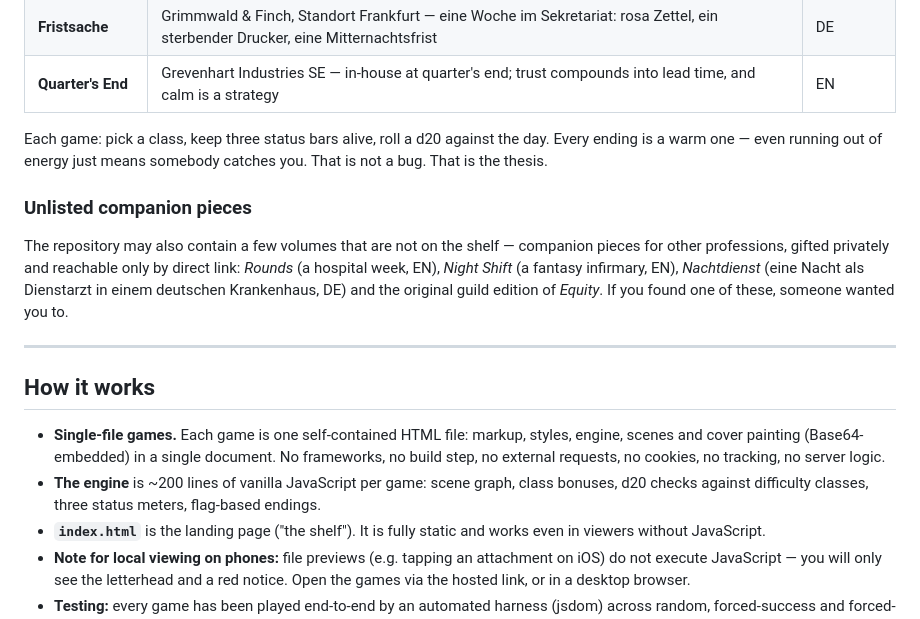
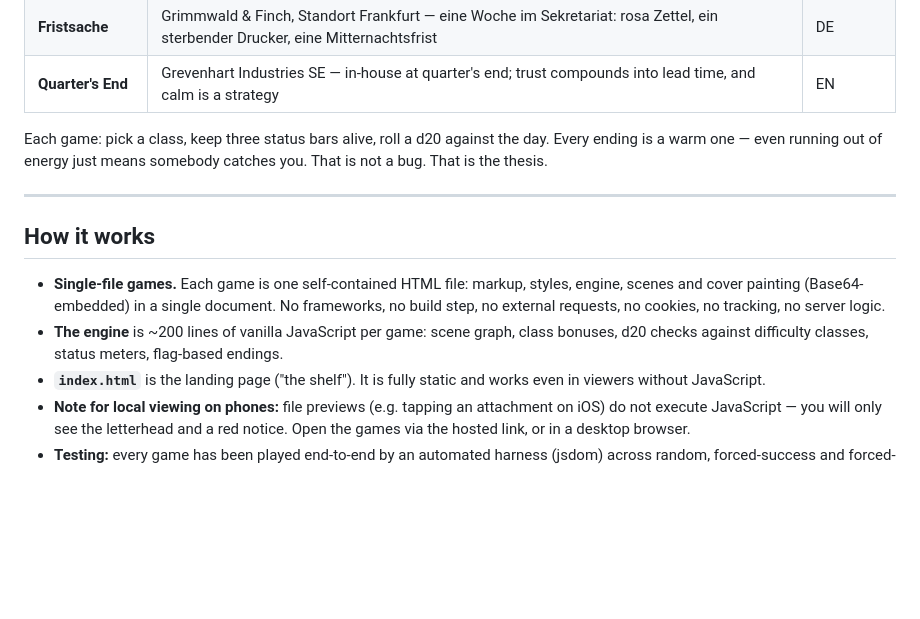
Before and after one commit to HappyLawyer-DM/trivial_comedies, a Markdown page: README.md, the part around the change. GitHub-like rendering; blank space fills up the shorter version.

```diff
--- a/README.md
+++ b/README.md
@@ -30,14 +30,6 @@ Each game: pick a class, keep three status bars alive, roll a d20 against the da
 Every ending is a warm one — even running out of energy just means somebody catches you.
 That is not a bug. That is the thesis.
 
-### Unlisted companion pieces
-
-The repository may also contain a few volumes that are not on the shelf — companion pieces
-for other professions, gifted privately and reachable only by direct link: *Rounds* (a hospital
-week, EN), *Night Shift* (a fantasy infirmary, EN), *Nachtdienst* (eine Nacht als Dienstarzt
-in einem deutschen Krankenhaus, DE) and the original guild edition of *Equity*. If you found
-one of these, someone wanted you to.
-
 ---
 
 ## How it works
@@ -46,7 +38,7 @@ one of these, someone wanted you to.
   scenes and cover painting (Base64-embedded) in a single document. No frameworks, no build
   step, no external requests, no cookies, no tracking, no server logic.
 - **The engine** is ~200 lines of vanilla JavaScript per game: scene graph, class bonuses,
-  d20 checks against difficulty classes, three status meters, flag-based endings.
+  d20 checks against difficulty classes,  status meters, flag-based endings.
 - **`index.html`** is the landing page ("the shelf"). It is fully static and works even in
   viewers without JavaScript.
 - **Note for local viewing on phones:** file previews (e.g. tapping an attachment on iOS)
```
